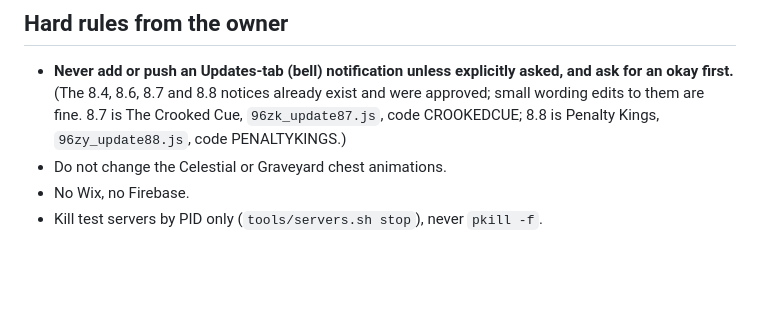
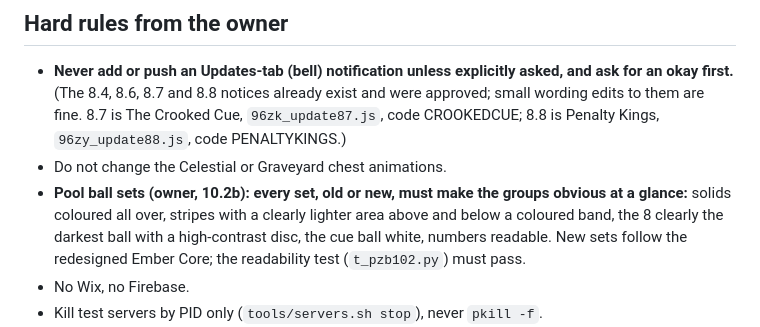
Before and after one commit to georrrgess-jpg/type-warriors, a Markdown page: CLAUDE.md, the part around the change. Rendered like a GitHub page; blank space fills up the shorter version.

Commit message:
CLAUDE.md: the owner's rule for pool ball sets (solids, stripes and the 8 always obvious)
Co-Authored-By: Claude Opus 5.5 <noreply@anthropic.com>
Claude-Session: https://claude.ai/code/session_01HGjKPBpf4C2kT4vn4C9xWd

```diff
--- a/CLAUDE.md
+++ b/CLAUDE.md
@@ -34,6 +34,9 @@ springy animations. New art should sit next to the fishing mode without looking
 - **Never add or push an Updates-tab (bell) notification unless explicitly asked, and ask for an okay first.**
   (The 8.4, 8.6, 8.7 and 8.8 notices already exist and were approved; small wording edits to them are fine. 8.7 is The Crooked Cue, `96zk_update87.js`, code CROOKEDCUE; 8.8 is Penalty Kings, `96zy_update88.js`, code PENALTYKINGS.)
 - Do not change the Celestial or Graveyard chest animations.
+- **Pool ball sets (owner, 10.2b): every set, old or new, must make the groups obvious at a glance:** solids coloured all over,
+  stripes with a clearly lighter area above and below a coloured band, the 8 clearly the darkest ball with a high-contrast disc,
+  the cue ball white, numbers readable. New sets follow the redesigned Ember Core; the readability test (`t_pzb102.py`) must pass.
 - No Wix, no Firebase.
 - Kill test servers by PID only (`tools/servers.sh stop`), never `pkill -f`.
 - No model IDs in anything committed to the repository.
```
